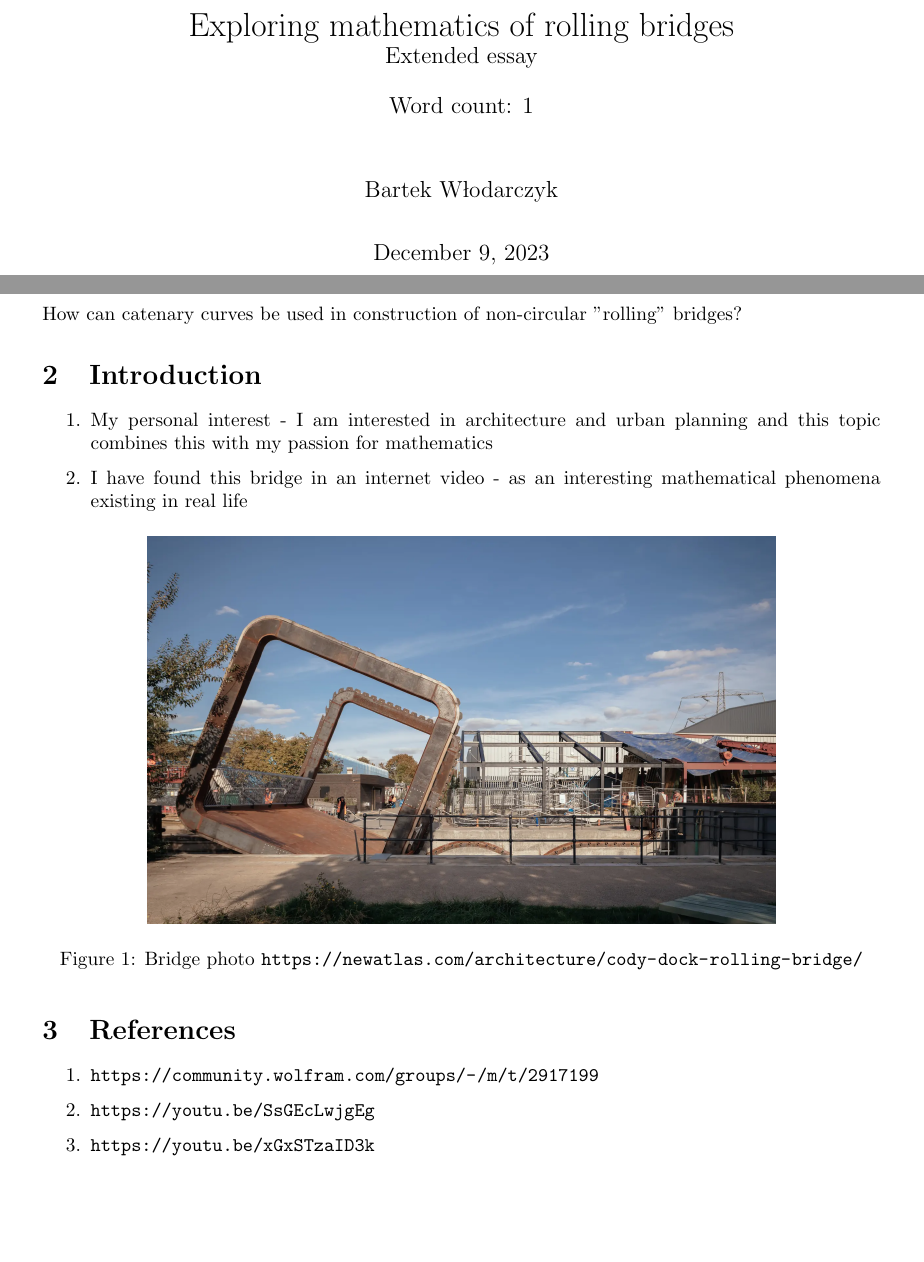
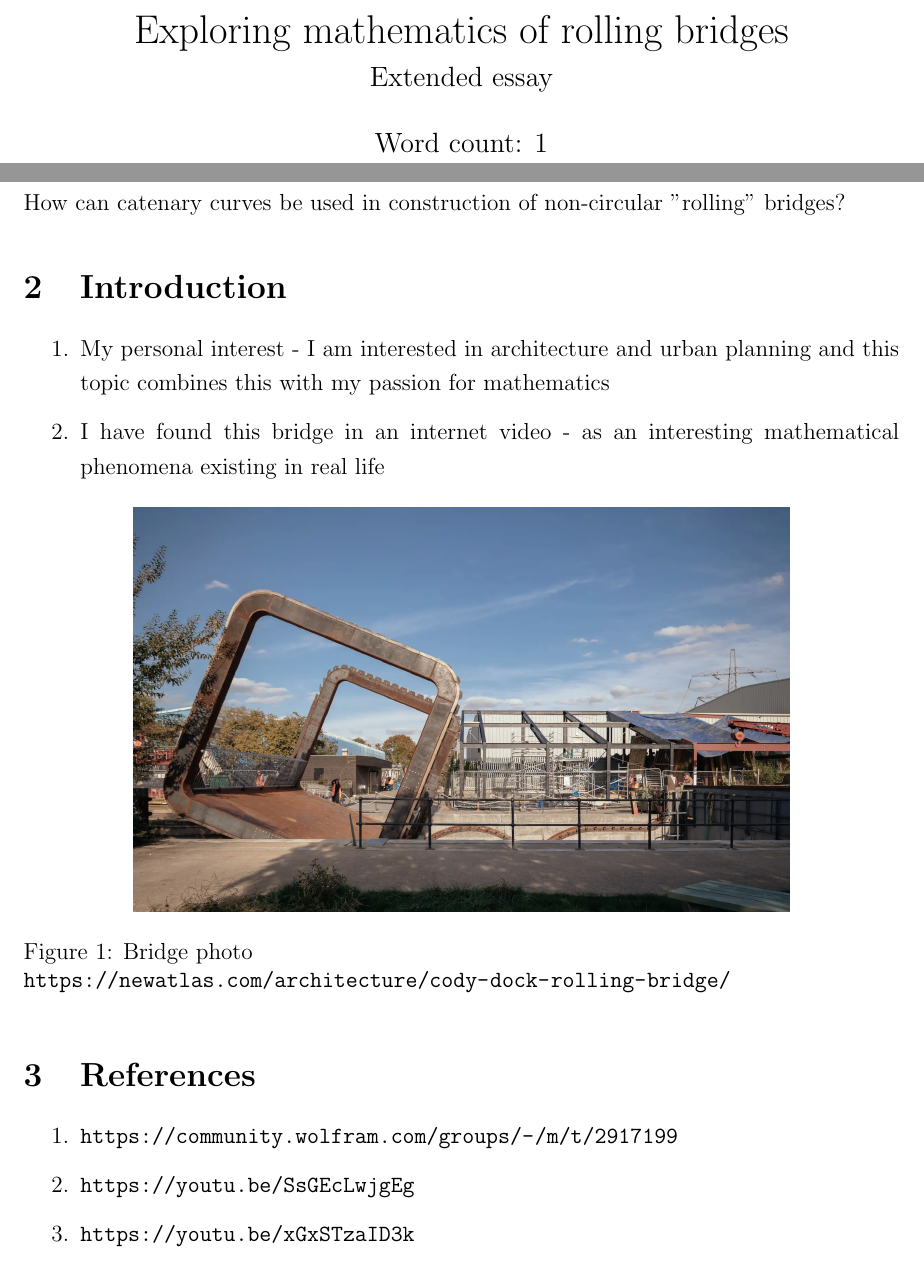
Before and after one commit to bewuwy/extended_essay, a LaTeX document (main.tex): two parts of pages 1 and 3 of 4 before the commit and two parts of pages 1 and 3 of 5 after it, joined at a grey line, cut so that both start at the same text, the shorter picture padded with empty space. Compiled offline with pdfLaTeX.

Commit message:
changed document settings

```diff
--- a/main.tex
+++ b/main.tex
@@ -1,6 +1,6 @@
-\documentclass{article}
+\documentclass[12pt]{article}
 \usepackage[utf8]{inputenc}
-\usepackage[a4paper, total={6in, 10in}]{geometry}
+\usepackage[a4paper, margin=1in]{geometry}
 \usepackage{pgfplots}
 \usepackage{array}
 \usepackage{float}
@@ -14,14 +14,15 @@
 \usepackage{url}
 \usepackage[colorlinks,allcolors=black]{hyperref}
 
-\usepackage{blindtext}
+\usepackage{setspace}
+\onehalfspacing
 
 \title{Exploring mathematics of rolling bridges \\
     \large Extended essay \\
     \vspace{12pt} Word count: 1}
 
-\date{\today}
-\author{Bartek Włodarczyk}
+\date{}
+\author{}
 
 
 \pgfplotsset{compat=1.18}
@@ -48,8 +49,8 @@
         \begin{figure}[H]
             \centering
             \includegraphics[width=0.75\linewidth]{images/bridge.png}
-            \caption{Bridge photo \url{https://newatlas.com/architecture/cody-dock-rolling-bridge/}}
-            \label{fig:enter-label}
+            \caption{Bridge photo \\\url{https://newatlas.com/architecture/cody-dock-rolling-bridge/}}
+            \label{fig:bridge_photo}
         \end{figure}
 
     \section{References}
```
Also changed, not shown: main.pdf, main.tex (4 more changed lines).
